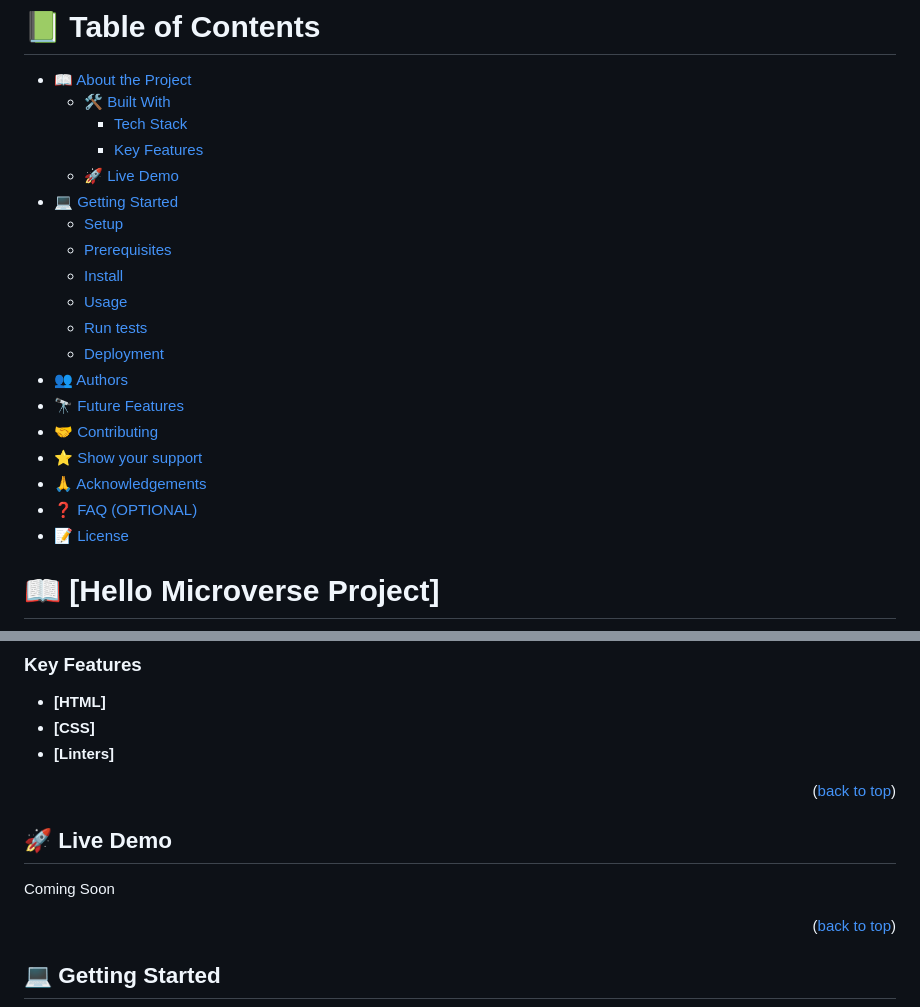
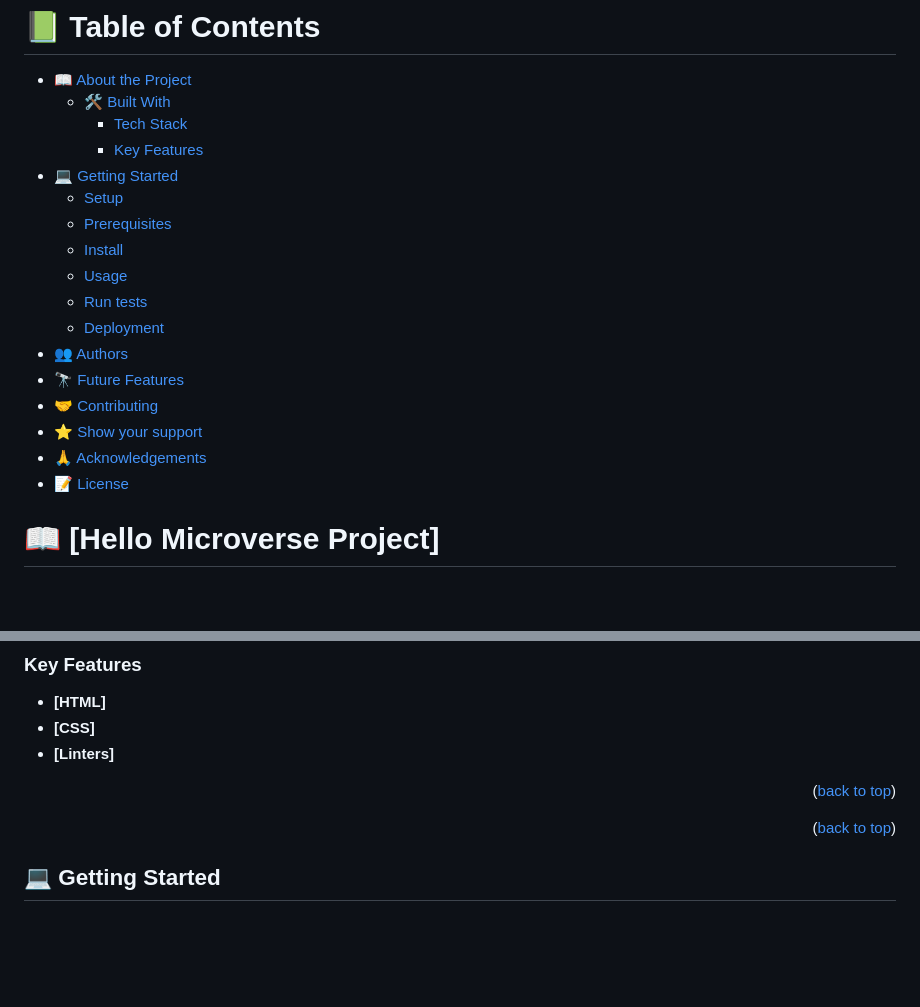
Before and after one commit to Zafron047/Zafron_Portfolio, a Markdown page: README.md, 2 parts joined by grey strips. Rendered like a GitHub page; blank space fills up the shorter version.

```diff
--- a/README.md
+++ b/README.md
@@ -6,7 +6,6 @@
   - [🛠 Built With](#built-with)
     - [Tech Stack](#tech-stack)
     - [Key Features](#key-features)
-  - [🚀 Live Demo](#live-demo)
 - [💻 Getting Started](#getting-started)
   - [Setup](#setup)
   - [Prerequisites](#prerequisites)
@@ -19,7 +18,6 @@
 - [🤝 Contributing](#contributing)
 - [⭐️ Show your support](#support)
 - [🙏 Acknowledgements](#acknowledgements)
-- [❓ FAQ (OPTIONAL)](#faq)
 - [📝 License](#license)
 
 # 📖 [Hello Microverse Project] <a name="about-project"></a>
@@ -46,10 +44,6 @@
 - **[Linters]**
 
 <p align="right">(<a href="#readme-top">back to top</a>)</p>
-
-## 🚀 Live Demo <a name="live-demo"></a>
-
-Coming Soon
 
 <p align="right">(<a href="#readme-top">back to top</a>)</p>
 
```
